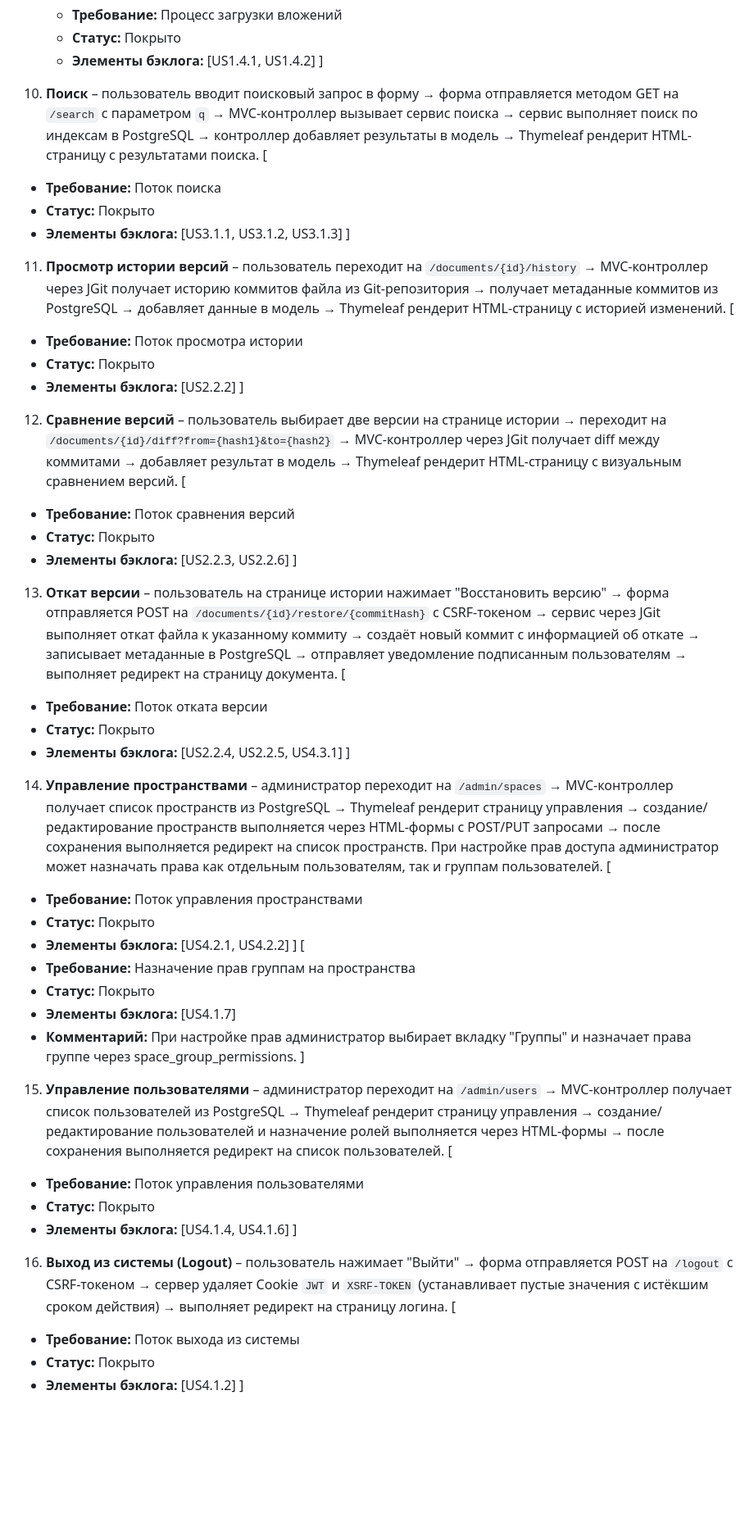
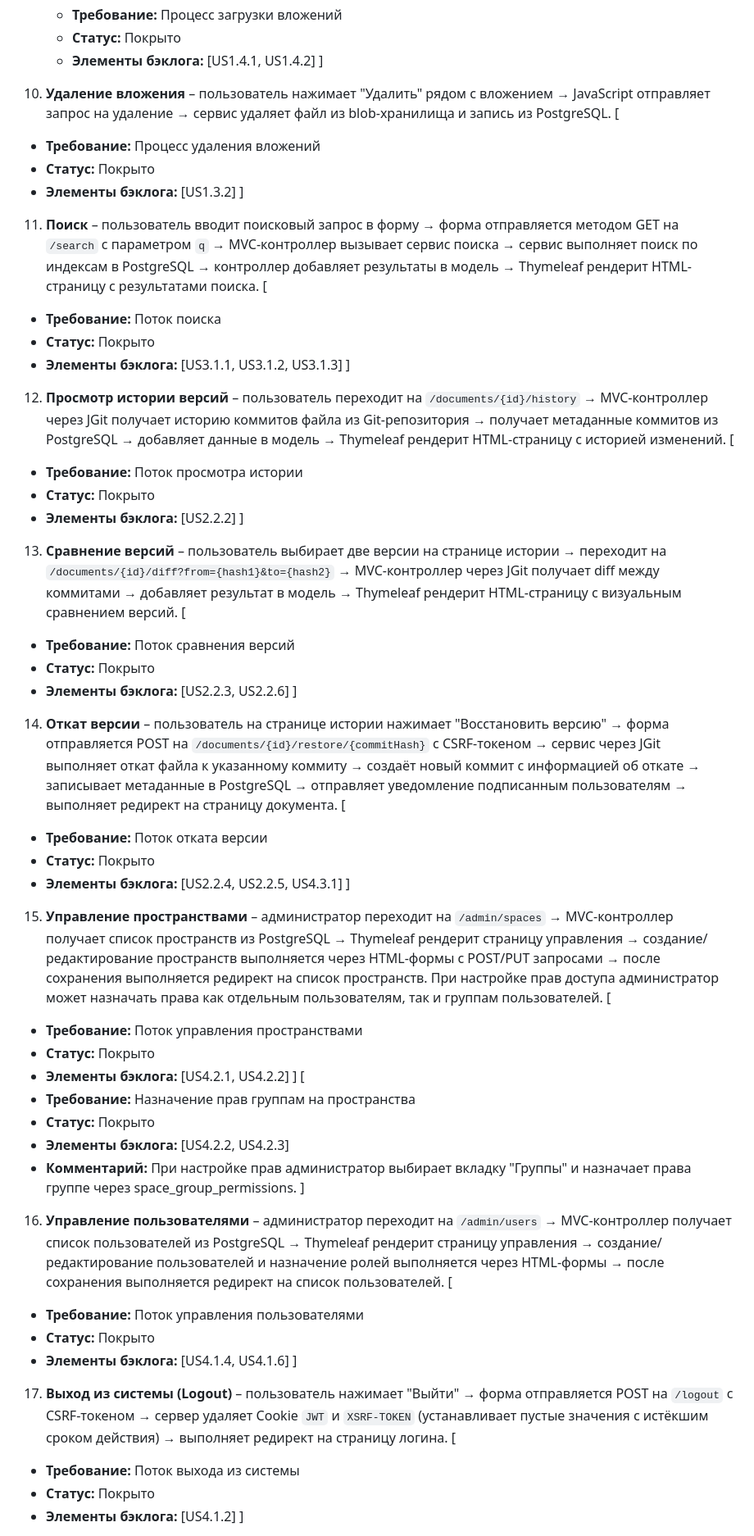
Before and after one commit to C23-501-SoftDev/Docs, a Markdown page: logic_scheme.trace.md, the part around one of its changes. Shown at 82% size. Rendered like a GitHub page; blank space fills up the shorter version.

Commit message:
редактирование трасировки логической схемы

```diff
--- a/logic_scheme.trace.md
+++ b/logic_scheme.trace.md
@@ -247,35 +247,42 @@
    - **Элементы бэклога:** [US1.4.1, US1.4.2]
 ]
 
-10. **Поиск** – пользователь вводит поисковый запрос в форму → форма отправляется методом GET на `/search` с параметром `q` → MVC-контроллер вызывает сервис поиска → сервис выполняет поиск по индексам в PostgreSQL → контроллер добавляет результаты в модель → Thymeleaf рендерит HTML-страницу с результатами поиска.
+10. **Удаление вложения** – пользователь нажимает "Удалить" рядом с вложением → JavaScript отправляет запрос на удаление → сервис удаляет файл из blob-хранилища и запись из PostgreSQL.
+[
+   - **Требование:** Процесс удаления вложений
+   - **Статус:** Покрыто
+   - **Элементы бэклога:** [US1.3.2]
+]
+
+11. **Поиск** – пользователь вводит поисковый запрос в форму → форма отправляется методом GET на `/search` с параметром `q` → MVC-контроллер вызывает сервис поиска → сервис выполняет поиск по индексам в PostgreSQL → контроллер добавляет результаты в модель → Thymeleaf рендерит HTML-страницу с результатами поиска.
 [
    - **Требование:** Поток поиска
    - **Статус:** Покрыто
    - **Элементы бэклога:** [US3.1.1, US3.1.2, US3.1.3]
 ]
 
-11. **Просмотр истории версий** – пользователь переходит на `/documents/{id}/history` → MVC-контроллер через JGit получает историю коммитов файла из Git-репозитория → получает метаданные коммитов из PostgreSQL → добавляет данные в модель → Thymeleaf рендерит HTML-страницу с историей изменений.
+12. **Просмотр истории версий** – пользователь переходит на `/documents/{id}/history` → MVC-контроллер через JGit получает историю коммитов файла из Git-репозитория → получает метаданные коммитов из PostgreSQL → добавляет данные в модель → Thymeleaf рендерит HTML-страницу с историей изменений.
 [
    - **Требование:** Поток просмотра истории
    - **Статус:** Покрыто
    - **Элементы бэклога:** [US2.2.2]
 ]
 
-12. **Сравнение версий** – пользователь выбирает две версии на странице истории → переходит на `/documents/{id}/diff?from={hash1}&to={hash2}` → MVC-контроллер через JGit получает diff между коммитами → добавляет результат в модель → Thymeleaf рендерит HTML-страницу с визуальным сравнением версий.
+13. **Сравнение версий** – пользователь выбирает две версии на странице истории → переходит на `/documents/{id}/diff?from={hash1}&to={hash2}` → MVC-контроллер через JGit получает diff между коммитами → добавляет результат в модель → Thymeleaf рендерит HTML-страницу с визуальным сравнением версий.
 [
    - **Требование:** Поток сравнения версий
    - **Статус:** Покрыто
    - **Элементы бэклога:** [US2.2.3, US2.2.6]
 ]
 
-13. **Откат версии** – пользователь на странице истории нажимает "Восстановить версию" → форма отправляется POST на `/documents/{id}/restore/{commitHash}` с CSRF-токеном → сервис через JGit выполняет откат файла к указанному коммиту → создаёт новый коммит с информацией об откате → записывает метаданные в PostgreSQL → отправляет уведомление подписанным пользователям → выполняет редирект на страницу документа.
+14. **Откат версии** – пользователь на странице истории нажимает "Восстановить версию" → форма отправляется POST на `/documents/{id}/restore/{commitHash}` с CSRF-токеном → сервис через JGit выполняет откат файла к указанному коммиту → создаёт новый коммит с информацией об откате → записывает метаданные в PostgreSQL → отправляет уведомление подписанным пользователям → выполняет редирект на страницу документа.
 [
    - **Требование:** Поток отката версии
    - **Статус:** Покрыто
    - **Элементы бэклога:** [US2.2.4, US2.2.5, US4.3.1]
 ]
 
-14. **Управление пространствами** – администратор переходит на `/admin/spaces` → MVC-контроллер получает список пространств из PostgreSQL → Thymeleaf рендерит страницу управления → создание/редактирование пространств выполняется через HTML-формы с POST/PUT запросами → после сохранения выполняется редирект на список пространств. При настройке прав доступа администратор может назначать права как отдельным пользователям, так и группам пользователей.
+15. **Управление пространствами** – администратор переходит на `/admin/spaces` → MVC-контроллер получает список пространств из PostgreSQL → Thymeleaf рендерит страницу управления → создание/редактирование пространств выполняется через HTML-формы с POST/PUT запросами → после сохранения выполняется редирект на список пространств. При настройке прав доступа администратор может назначать права как отдельным пользователям, так и группам пользователей.
 [
    - **Требование:** Поток управления пространствами
    - **Статус:** Покрыто
@@ -284,18 +291,18 @@
 [
    - **Требование:** Назначение прав группам на пространства
    - **Статус:** Покрыто
-   - **Элементы бэклога:** [US4.1.7]
+   - **Элементы бэклога:** [US4.2.2, US4.2.3]
    - **Комментарий:** При настройке прав администратор выбирает вкладку "Группы" и назначает права группе через space_group_permissions.
 ]
 
-15. **Управление пользователями** – администратор переходит на `/admin/users` → MVC-контроллер получает список пользователей из PostgreSQL → Thymeleaf рендерит страницу управления → создание/редактирование пользователей и назначение ролей выполняется через HTML-формы → после сохранения выполняется редирект на список пользователей.
+16. **Управление пользователями** – администратор переходит на `/admin/users` → MVC-контроллер получает список пользователей из PostgreSQL → Thymeleaf рендерит страницу управления → создание/редактирование пользователей и назначение ролей выполняется через HTML-формы → после сохранения выполняется редирект на список пользователей.
 [
    - **Требование:** Поток управления пользователями
    - **Статус:** Покрыто
    - **Элементы бэклога:** [US4.1.4, US4.1.6]
 ]
 
-16. **Выход из системы (Logout)** – пользователь нажимает "Выйти" → форма отправляется POST на `/logout` с CSRF-токеном → сервер удаляет Cookie `JWT` и `XSRF-TOKEN` (устанавливает пустые значения с истёкшим сроком действия) → выполняет редирект на страницу логина.
+17. **Выход из системы (Logout)** – пользователь нажимает "Выйти" → форма отправляется POST на `/logout` с CSRF-токеном → сервер удаляет Cookie `JWT` и `XSRF-TOKEN` (устанавливает пустые значения с истёкшим сроком действия) → выполняет редирект на страницу логина.
 [
    - **Требование:** Поток выхода из системы
    - **Статус:** Покрыто
```
Also changed, not shown: other parts of logic_scheme.trace.md (+2 -2 lines).
